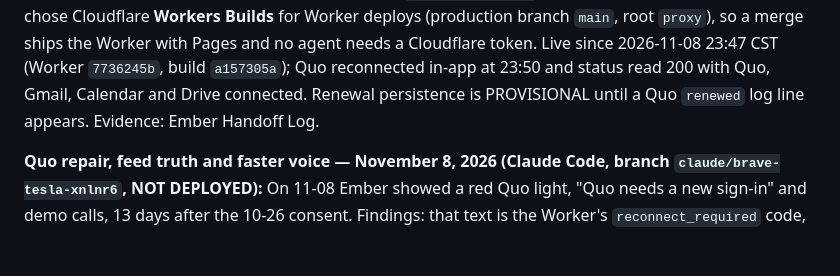
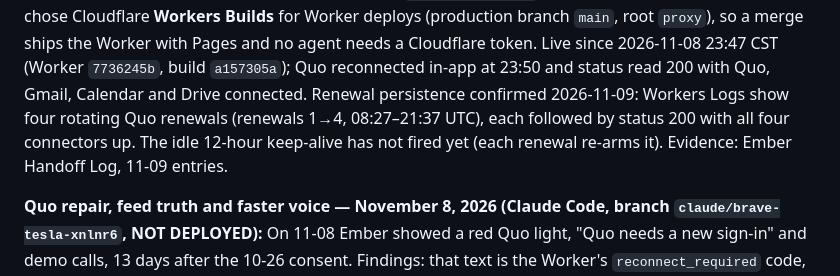
Before and after one commit to baxstarcode/baxstar-ember, a Markdown page: docs/CURRENT-STATE.md, the part around the change. Rendered like a GitHub page; blank space fills up the shorter version.

```diff
--- a/docs/CURRENT-STATE.md
+++ b/docs/CURRENT-STATE.md
@@ -12,7 +12,9 @@ Cloudflare **Workers Builds** for Worker deploys (production branch `main`, root
 `proxy`), so a merge ships the Worker with Pages and no agent needs a Cloudflare token.
 Live since 2026-11-08 23:47 CST (Worker `7736245b`, build `a157305a`); Quo reconnected
 in-app at 23:50 and status read 200 with Quo, Gmail, Calendar and Drive connected. Renewal
-persistence is PROVISIONAL until a Quo `renewed` log line appears. Evidence: Ember Handoff Log.
+persistence confirmed 2026-11-09: Workers Logs show four rotating Quo renewals (renewals 1→4,
+08:27–21:37 UTC), each followed by status 200 with all four connectors up. The idle 12-hour
+keep-alive has not fired yet (each renewal re-arms it). Evidence: Ember Handoff Log, 11-09 entries.
 
 **Quo repair, feed truth and faster voice — November 8, 2026 (Claude Code, branch `claude/brave-tesla-xnlnr6`, NOT DEPLOYED):**
 On 11-08 Ember showed a red Quo light, "Quo needs a new sign-in" and demo calls, 13 days
```
Also changed, not shown: docs/DEPLOY.md (+5 -2 lines), docs/KNOWN-ISSUES.md (+9 -3 lines).
